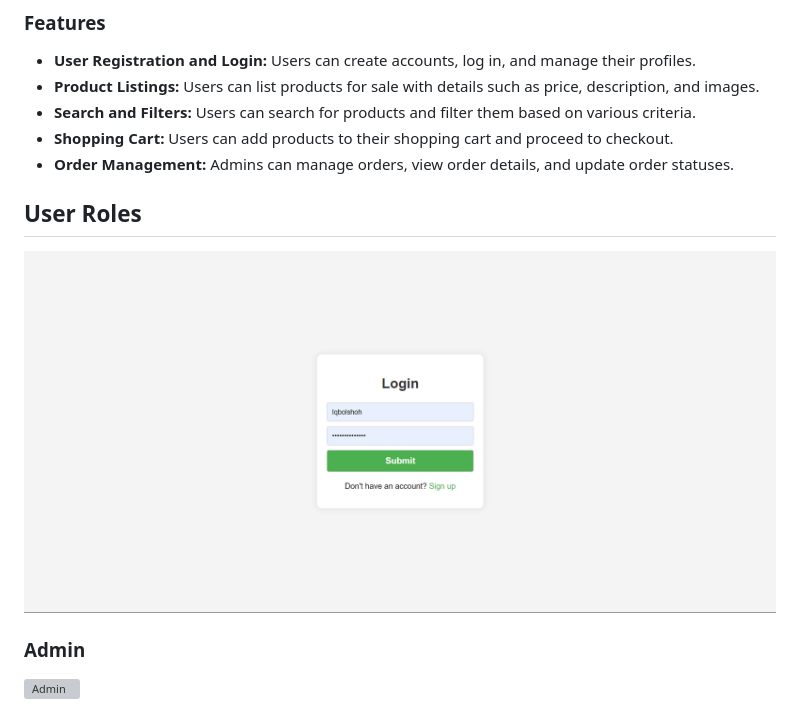
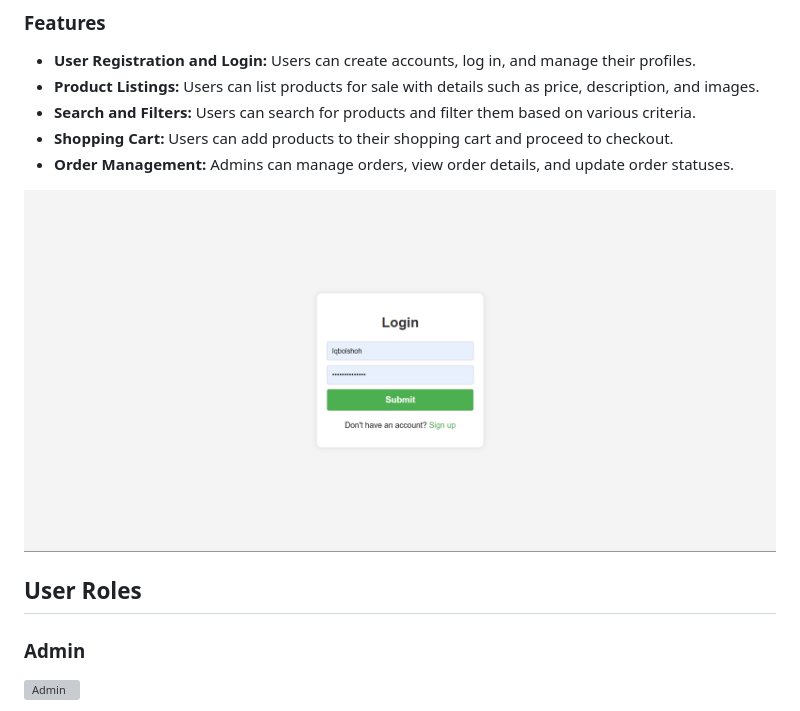
Before and after one commit to Iqbolshoh/php-mysql-marketplace, a Markdown page: README.md, the part around the change. Rendered like a GitHub page; grey boxes are pictures that could not be loaded.

```diff
--- a/README.md
+++ b/README.md
@@ -12,8 +12,8 @@ This is a marketplace platform built using PHP and MySQL. It provides a user-fri
 - **Shopping Cart:** Users can add products to their shopping cart and proceed to checkout.
 - **Order Management:** Admins can manage orders, view order details, and update order statuses.
 
+![Roles](https://github.com/Iqbolshoh/php-mysql-marketplace/blob/main/images/roles.png?raw=true)
 ## User Roles
-![Roles](https://github.com/Iqbolshoh/php-mysql-marketplace/blob/main/images/roles.png?raw=true)
 
 ### Admin
 ![Admin](https://github.com/Iqbolshoh/php-mysql-marketplace/blob/main/images/admin.png?raw=true)
```
